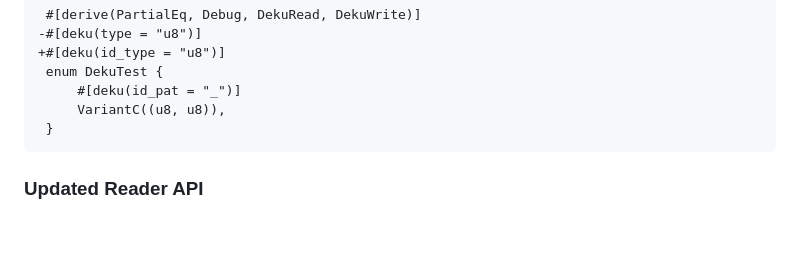
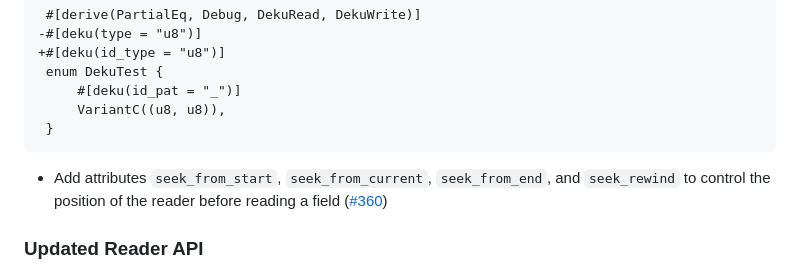
Before and after one commit to sharksforarms/deku, a Markdown page: CHANGELOG.md, the part around the change. Drawn GitHub-style; blank space fills up the shorter version.

Commit message:
Add to changelog

````diff
--- a/CHANGELOG.md
+++ b/CHANGELOG.md
@@ -19,6 +19,7 @@
      VariantC((u8, u8)),
  }
 ```
+- Add attributes `seek_from_start`, `seek_from_current`, `seek_from_end`, and `seek_rewind` to control the position of the reader before reading a field ([#360](https://github.com/sharksforarms/deku/pull/360))
 
 ### Updated Reader API
 - Changed API of reading to use `io::Read`, bringing massive performance and usability improvements ([#352](https://github.com/sharksforarms/deku/pull/352))
````
